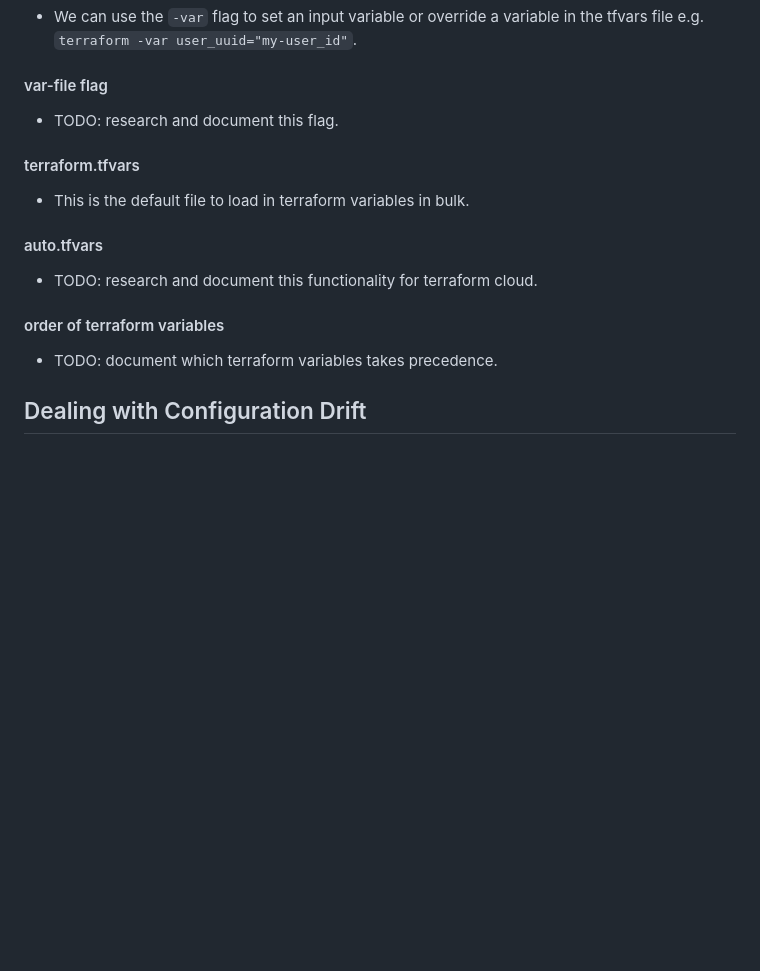
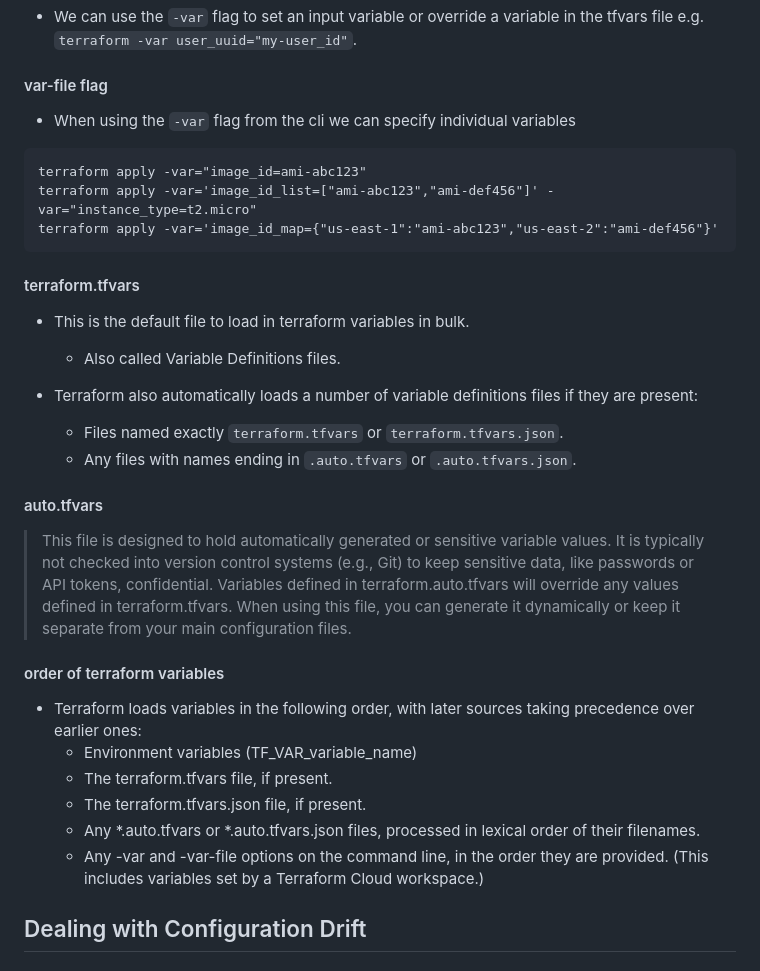
Before and after one commit to will62185/terraform-beginner-bootcamp-2023, a Markdown page: journal/week1.md, the part around the change. Rendered like a GitHub page; blank space fills up the shorter version.

Commit message:
#40 added in missing documentation (#41)

````diff
--- a/journal/week1.md
+++ b/journal/week1.md
@@ -62,19 +62,38 @@ PROJECT_ROOT
 
 #### var-file flag
 
-- TODO: research and document this flag.
+- When using the `-var` flag from the cli we can specify individual variables
+
+```terraform
+terraform apply -var="image_id=ami-abc123"
+terraform apply -var='image_id_list=["ami-abc123","ami-def456"]' -var="instance_type=t2.micro"
+terraform apply -var='image_id_map={"us-east-1":"ami-abc123","us-east-2":"ami-def456"}'
+```
 
 #### terraform.tfvars
 
 - This is the default file to load in terraform variables in bulk.
+  - Also called Variable Definitions files.
+
+- Terraform also automatically loads a number of variable definitions files if they are present:
+  - Files named exactly `terraform.tfvars` or `terraform.tfvars.json`.
+  - Any files with names ending in `.auto.tfvars` or `.auto.tfvars.json`.
 
 #### auto.tfvars
 
-- TODO: research and document this functionality for terraform cloud.
+> This file is designed to hold automatically generated or sensitive variable values.
+It is typically not checked into version control systems (e.g., Git) to keep sensitive data, like passwords or API tokens, confidential.
+Variables defined in terraform.auto.tfvars will override any values defined in terraform.tfvars.
+When using this file, you can generate it dynamically or keep it separate from your main configuration files.
 
 #### order of terraform variables
 
-- TODO: document which terraform variables takes precedence.
+- Terraform loads variables in the following order, with later sources taking precedence over earlier ones:
+  - Environment variables (TF_VAR_variable_name)
+  - The terraform.tfvars file, if present.
+  - The terraform.tfvars.json file, if present.
+  - Any *.auto.tfvars or *.auto.tfvars.json files, processed in lexical order of their filenames.
+  - Any -var and -var-file options on the command line, in the order they are provided. (This includes variables set by a Terraform Cloud workspace.)
 
 ## Dealing with Configuration Drift
 
````
